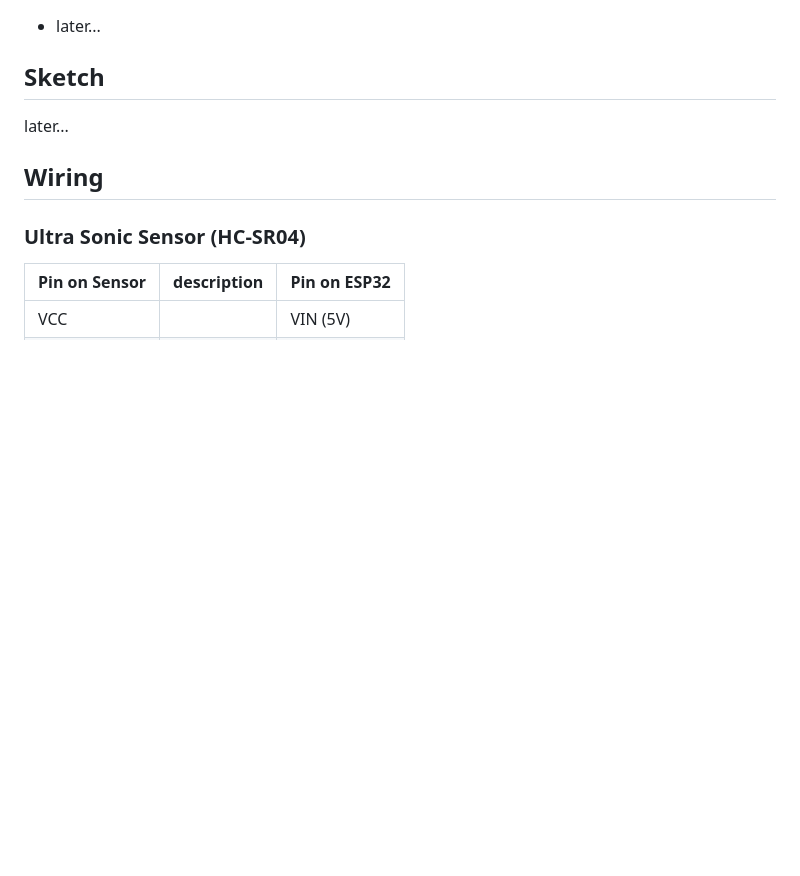
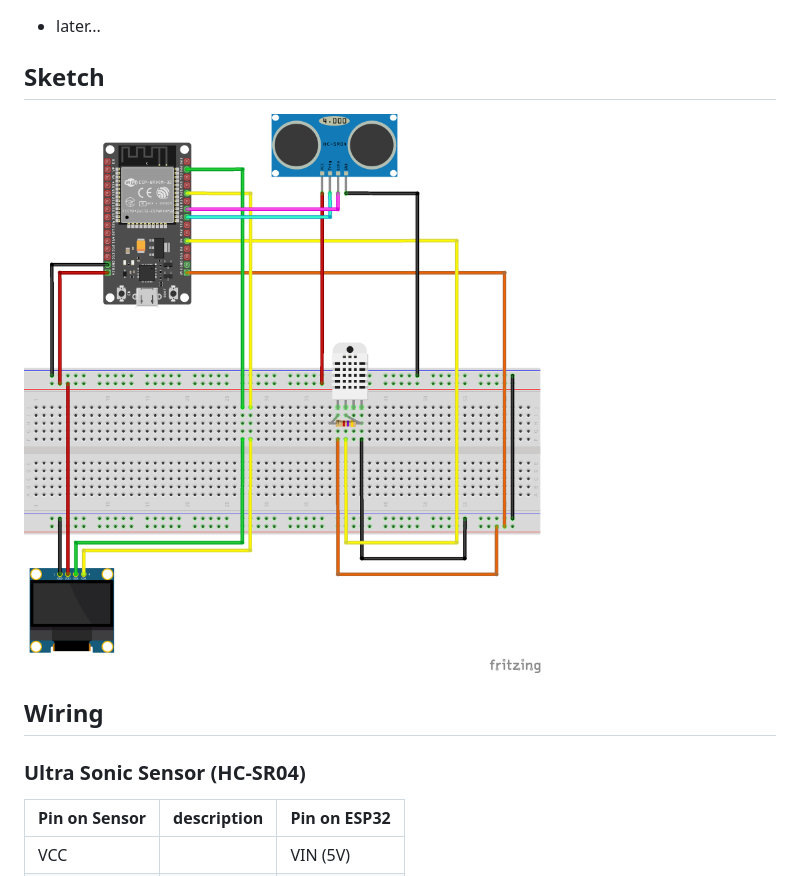
Before and after one commit to coding-lemur/bed-room-clock, a Markdown page: readme.md, the part around the change. Rendered like a GitHub page; pictures changed too: docs/beed-room-clock Sketch_bb.png (added); blank space fills up the shorter version.

Commit message:
add sketch

```diff
--- a/readme.md
+++ b/readme.md
@@ -18,7 +18,7 @@ Show time
 
 ## Sketch
 
-later...
+![sketch](/docs/beed-room-clock%20Sketch_bb.png)
 
 ## Wiring
 
```
Also changed, not shown: 1 other file.
